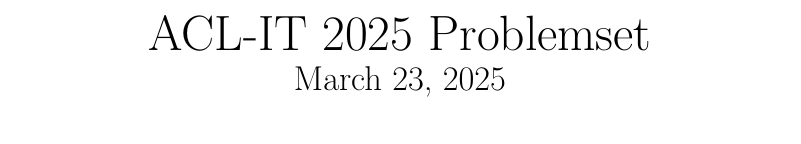
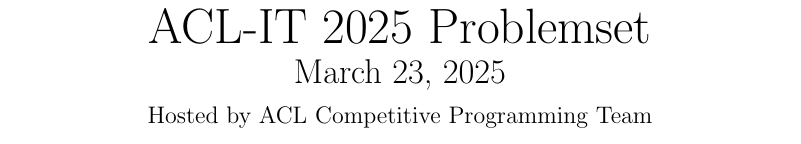
Before and after one commit to AcademiesCS/aclit-2025, a LaTeX problem sheet (Problemset.tex): part of page 1 of 3, cut so that both start at the same text. Compiled offline with pdfLaTeX.

Commit message:
Revamp title page

```diff
--- a/Problemset.tex
+++ b/Problemset.tex
@@ -83,11 +83,13 @@
   \setlength\parskip{0.2cm}
   \centering
 
-  \includegraphics{./assets/acl.png}
+  \includegraphics[width=0.8\textwidth]{./assets/acl.png}
 
   {\Huge ACL-IT 2025 Problemset}
 
   {\Large March 23, 2025}
+
+  Hosted by ACL Competitive Programming Team
 
   \vspace*{\stretch{2}}
 \end{titlepage}
```
Also changed, not shown: assets/acl.png.
